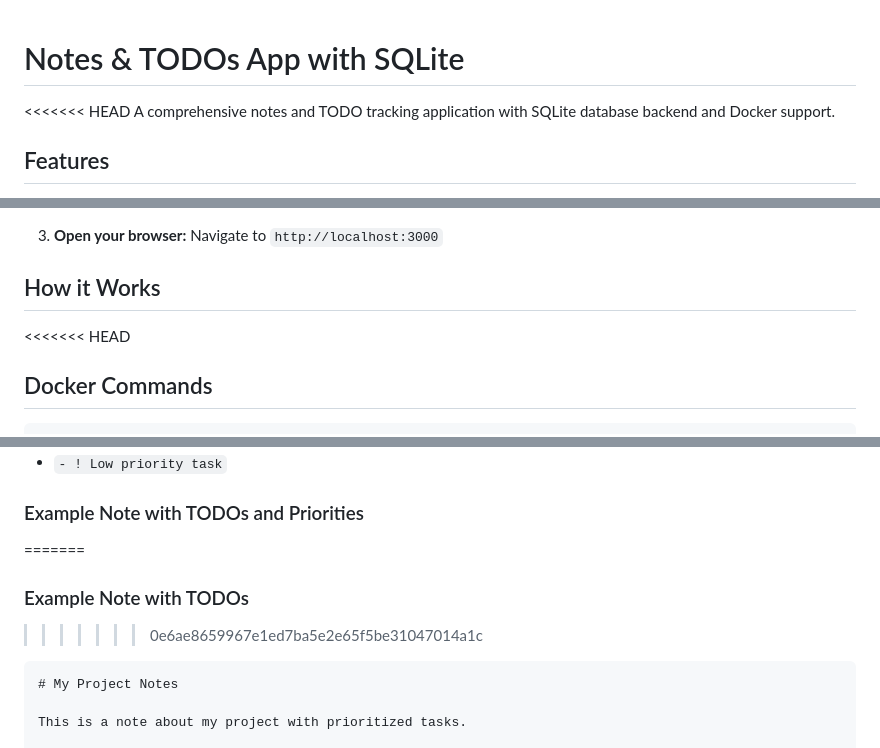
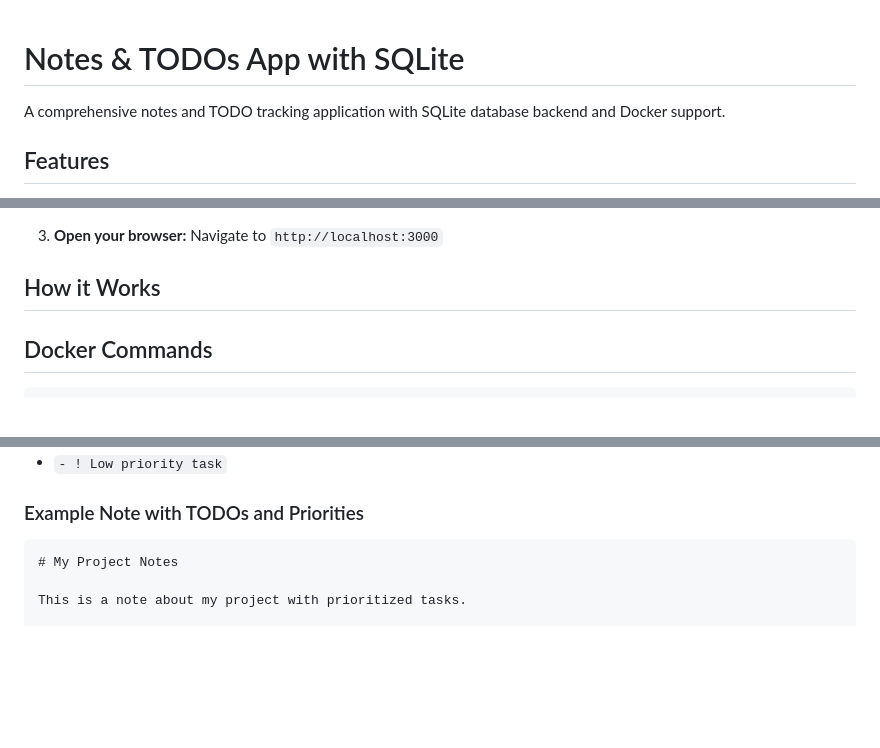
Before and after one commit to suyash691/local-notes-app, a Markdown page: README.md, 3 parts joined by grey strips. Rendered like a GitHub page; blank space fills up the shorter version.

````diff
--- a/README.md
+++ b/README.md
@@ -1,6 +1,5 @@
 # Notes & TODOs App with SQLite
 
-<<<<<<< HEAD
 A comprehensive notes and TODO tracking application with SQLite database backend and Docker support.
 
 ## Features
@@ -71,7 +54,6 @@ A notes and TODO tracking application with SQLite database backend. Local use on
 
 ## How it Works
 
-<<<<<<< HEAD
 ## Docker Commands
 
 ```bash
@@ -109,9 +91,6 @@ When creating TODOs in markdown notes, you can specify priority using these form
 - `- ! Low priority task`
 
 ### Example Note with TODOs and Priorities
-=======
-### Example Note with TODOs
->>>>>>> 0e6ae8659967e1ed7ba5e2e65f5be31047014a1c
 
 ```markdown
 # My Project Notes
````
Also changed, not shown: other parts of README.md (+1 -23 lines).
